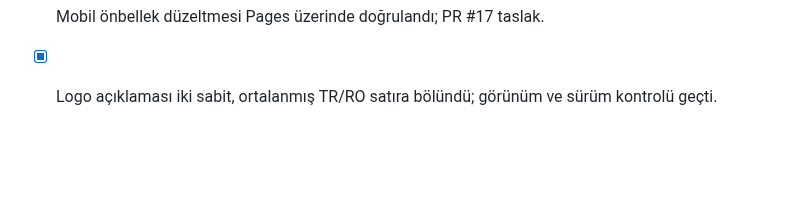
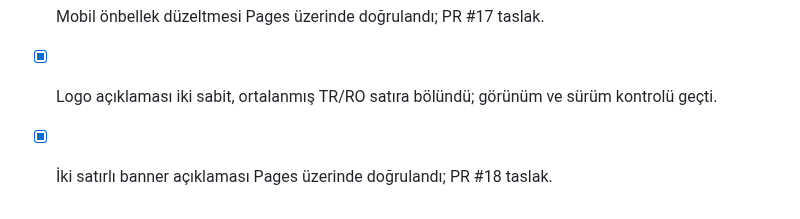
Before and after one commit to Vetmaster/romway, a Markdown page: docs/TODO.md, the part around the change. Rendered like a GitHub page; blank space fills up the shorter version.

Commit message:
Record two-line banner publication

```diff
--- a/docs/TODO.md
+++ b/docs/TODO.md
@@ -78,3 +78,4 @@ Yerel Docker kurulumu kullanıcı tercihiyle uygulanmadı; bulut test ortamı ku
 - [x] Mobil önbellek düzeltmesi Pages üzerinde doğrulandı; PR #17 taslak.
 
 - [x] Logo açıklaması iki sabit, ortalanmış TR/RO satıra bölündü; görünüm ve sürüm kontrolü geçti.
+- [x] İki satırlı banner açıklaması Pages üzerinde doğrulandı; PR #18 taslak.
```
Also changed, not shown: docs/INCELEME.md (+2 -0 lines).
